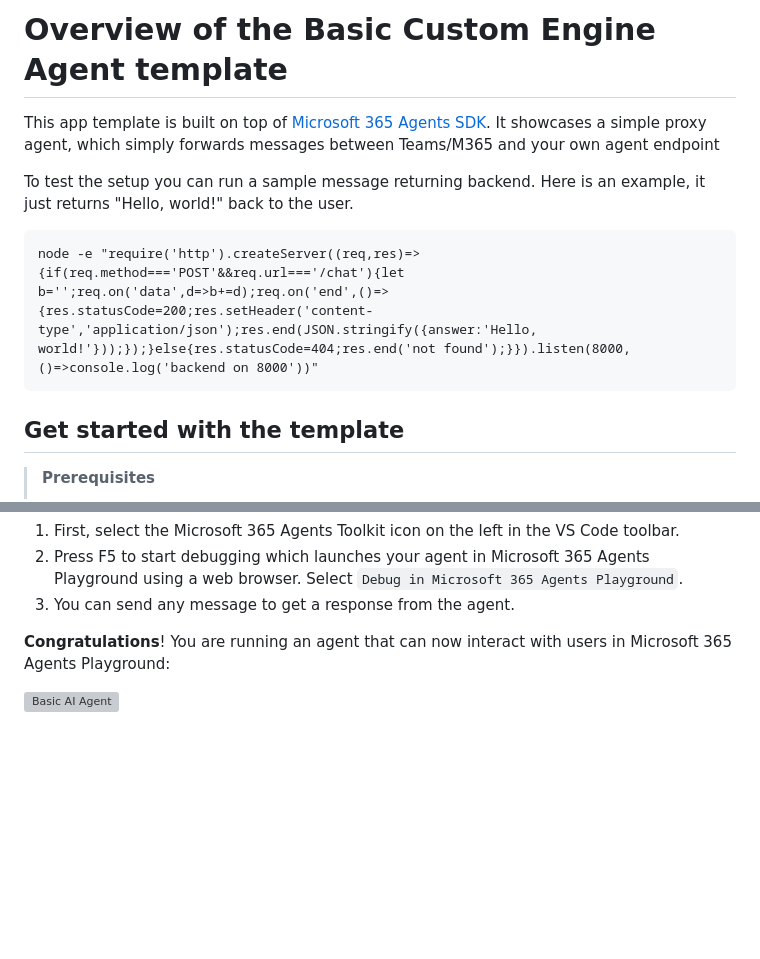
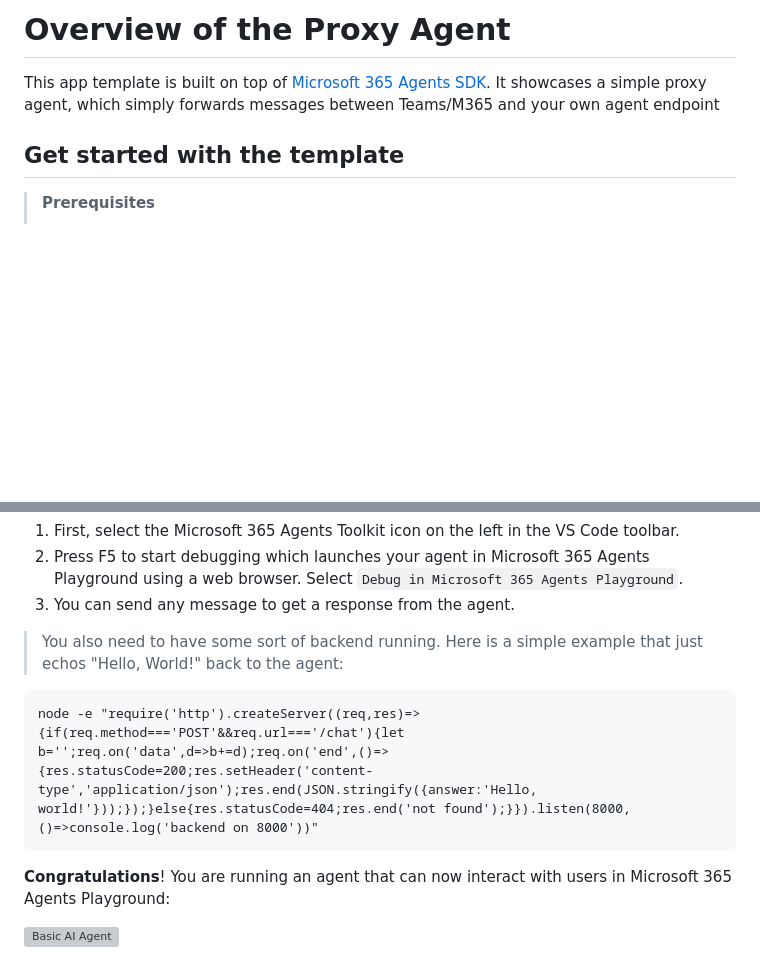
Before and after one commit to EmilioAK/M365_SDK_Proxy_Agent, a Markdown page: README.md, 2 parts joined by grey strips. Rendered like a GitHub page; blank space fills up the shorter version; grey boxes are pictures that could not be loaded.

````diff
--- a/README.md
+++ b/README.md
@@ -1,12 +1,7 @@
-# Overview of the Basic Custom Engine Agent template
+# Overview of the Proxy Agent
 
 This app template is built on top of [Microsoft 365 Agents SDK](https://github.com/Microsoft/Agents).
 It showcases a simple proxy agent, which simply forwards messages between Teams/M365 and your own agent endpoint
-
-To test the setup you can run a sample message returning backend. Here is an example, it just returns "Hello, world!" back to the user.
-```
-node -e "require('http').createServer((req,res)=>{if(req.method==='POST'&&req.url==='/chat'){let b='';req.on('data',d=>b+=d);req.on('end',()=>{res.statusCode=200;res.setHeader('content-type','application/json');res.end(JSON.stringify({answer:'Hello, world!'}));});}else{res.statusCode=404;res.end('not found');}}).listen(8000,()=>console.log('backend on 8000'))"
-```
 
 ## Get started with the template
 
@@ -22,6 +17,11 @@ node -e "require('http').createServer((req,res)=>{if(req.method==='POST'&&req.ur
 1. First, select the Microsoft 365 Agents Toolkit icon on the left in the VS Code toolbar.
 1. Press F5 to start debugging which launches your agent in Microsoft 365 Agents Playground using a web browser. Select `Debug in Microsoft 365 Agents Playground`.
 1. You can send any message to get a response from the agent.
+
+> You also need to have some sort of backend running. Here is a simple example that just echos "Hello, World!" back to the agent:
+```
+node -e "require('http').createServer((req,res)=>{if(req.method==='POST'&&req.url==='/chat'){let b='';req.on('data',d=>b+=d);req.on('end',()=>{res.statusCode=200;res.setHeader('content-type','application/json');res.end(JSON.stringify({answer:'Hello, world!'}));});}else{res.statusCode=404;res.end('not found');}}).listen(8000,()=>console.log('backend on 8000'))"
+```
 
 **Congratulations**! You are running an agent that can now interact with users in Microsoft 365 Agents Playground:
 
````
